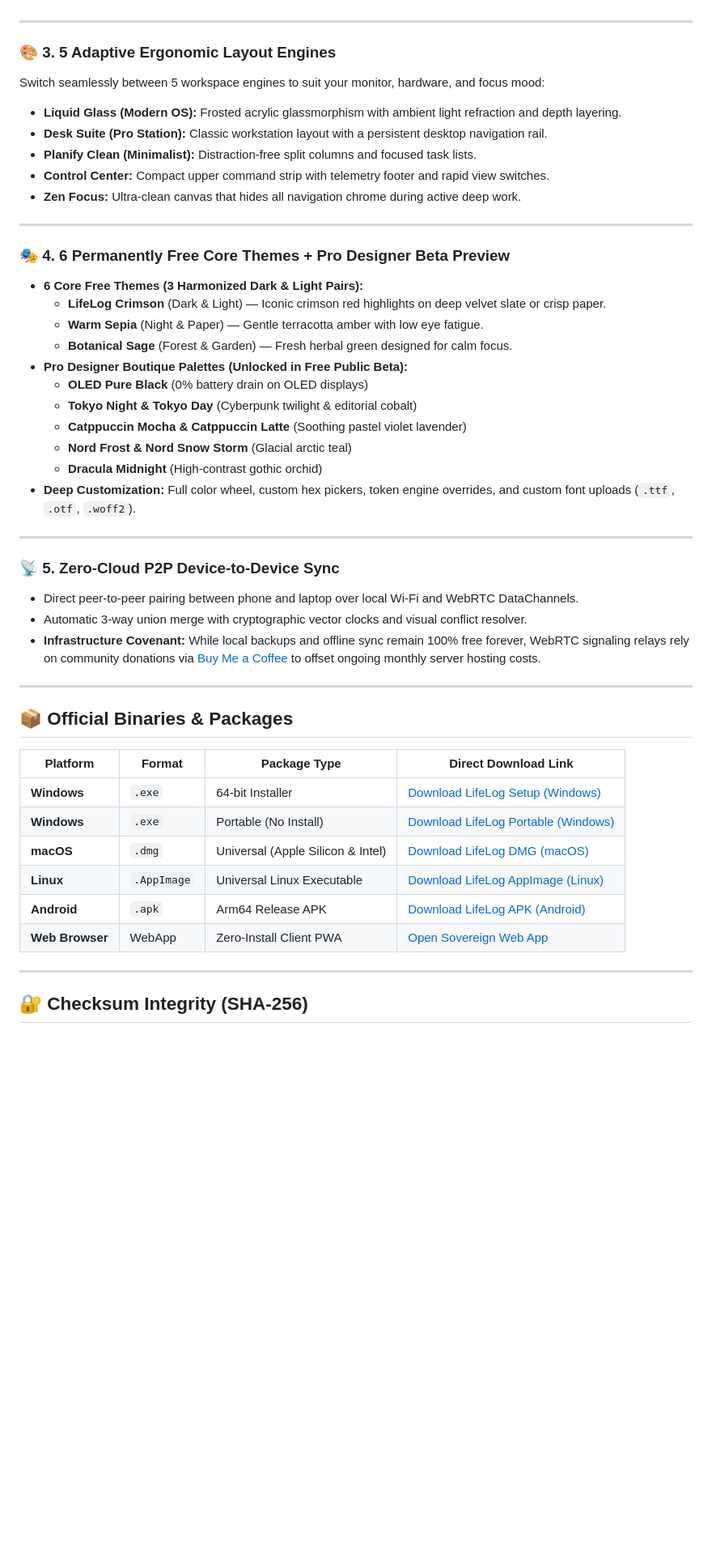
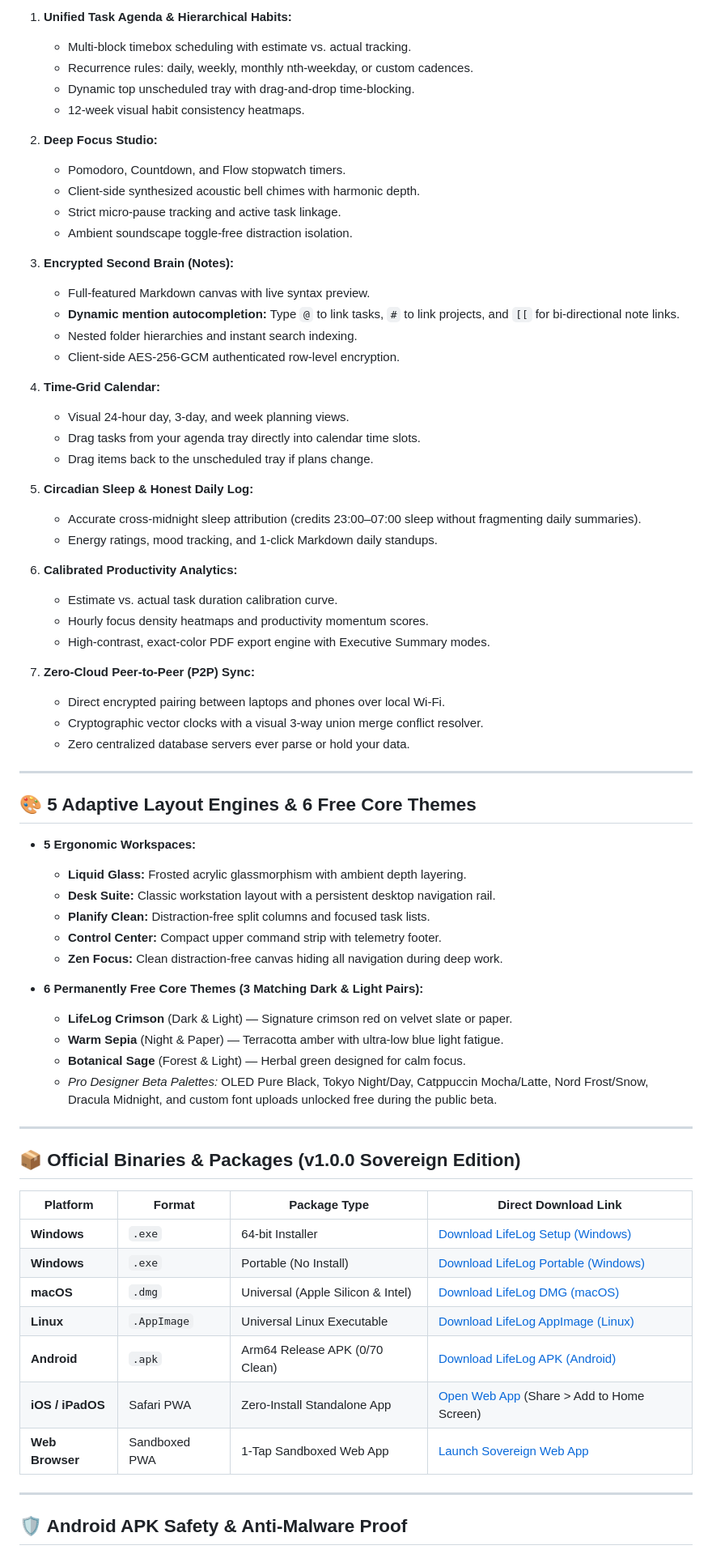
Before and after one commit to Krrish1411/Lifelog-Releases, a Markdown page: RELEASE.md, the part around one of its changes. Shown at 81% size. Drawn GitHub-style; blank space fills up the shorter version.

Commit message:
docs: comprehensive v1.0.0 release notes with feature pillars and migration guide

```diff
--- a/RELEASE.md
+++ b/RELEASE.md
@@ -27,39 +42,60 @@ Welcome to the official **v1.0.0 Sovereign Edition** release of **LifeLog** —
+1. **Unified Task Agenda & Hierarchical Habits:**
+   - Multi-block timebox scheduling with estimate vs. actual tracking.
+   - Recurrence rules: daily, weekly, monthly nth-weekday, or custom cadences.
+   - Dynamic top unscheduled tray with drag-and-drop time-blocking.
+   - 12-week visual habit consistency heatmaps.
+
+2. **Deep Focus Studio:**
+   - Pomodoro, Countdown, and Flow stopwatch timers.
+   - Client-side synthesized acoustic bell chimes with harmonic depth.
+   - Strict micro-pause tracking and active task linkage.
+   - Ambient soundscape toggle-free distraction isolation.
+
+3. **Encrypted Second Brain (Notes):**
+   - Full-featured Markdown canvas with live syntax preview.
+   - **Dynamic mention autocompletion:** Type `@` to link tasks, `#` to link projects, and `[[` for bi-directional note links.
+   - Nested folder hierarchies and instant search indexing.
+   - Client-side AES-256-GCM authenticated row-level encryption.
+
+4. **Time-Grid Calendar:**
+   - Visual 24-hour day, 3-day, and week planning views.
+   - Drag tasks from your agenda tray directly into calendar time slots.
+   - Drag items back to the unscheduled tray if plans change.
+
+5. **Circadian Sleep & Honest Daily Log:**
+   - Accurate cross-midnight sleep attribution (credits 23:00–07:00 sleep without fragmenting daily summaries).
+   - Energy ratings, mood tracking, and 1-click Markdown daily standups.
+
+6. **Calibrated Productivity Analytics:**
+   - Estimate vs. actual task duration calibration curve.
+   - Hourly focus density heatmaps and productivity momentum scores.
+   - High-contrast, exact-color PDF export engine with Executive Summary modes.
+
+7. **Zero-Cloud Peer-to-Peer (P2P) Sync:**
+   - Direct encrypted pairing between laptops and phones over local Wi-Fi.
+   - Cryptographic vector clocks with a visual 3-way union merge conflict resolver.
+   - Zero centralized database servers ever parse or hold your data.
 
 ---
 
-### 🎨 3. 5 Adaptive Ergonomic Layout Engines
-Switch seamlessly between 5 workspace engines to suit your monitor, hardware, and focus mood:
-- **Liquid Glass (Modern OS):** Frosted acrylic glassmorphism with ambient light refraction and depth layering.
-- **Desk Suite (Pro Station):** Classic workstation layout with a persistent desktop navigation rail.
-- **Planify Clean (Minimalist):** Distraction-free split columns and focused task lists.
-- **Control Center:** Compact upper command strip with telemetry footer and rapid view switches.
-- **Zen Focus:** Ultra-clean canvas that hides all navigation chrome during active deep work.
+## 🎨 5 Adaptive Layout Engines & 6 Free Core Themes
+
+- **5 Ergonomic Workspaces:**
+  - **Liquid Glass:** Frosted acrylic glassmorphism with ambient depth layering.
+  - **Desk Suite:** Classic workstation layout with a persistent desktop navigation rail.
+  - **Planify Clean:** Distraction-free split columns and focused task lists.
+  - **Control Center:** Compact upper command strip with telemetry footer.
+  - **Zen Focus:** Clean distraction-free canvas hiding all navigation during deep work.
+
+- **6 Permanently Free Core Themes (3 Matching Dark & Light Pairs):**
+  - **LifeLog Crimson** (Dark & Light) — Signature crimson red on velvet slate or paper.
+  - **Warm Sepia** (Night & Paper) — Terracotta amber with ultra-low blue light fatigue.
+  - **Botanical Sage** (Forest & Light) — Herbal green designed for calm focus.
+  - *Pro Designer Beta Palettes:* OLED Pure Black, Tokyo Night/Day, Catppuccin Mocha/Latte, Nord Frost/Snow, Dracula Midnight, and custom font uploads unlocked free during the public beta.
 
 ---
 
-### 🎭 4. 6 Permanently Free Core Themes + Pro Designer Beta Preview
-- **6 Core Free Themes (3 Harmonized Dark & Light Pairs):**
-  - **LifeLog Crimson** (Dark & Light) — Iconic crimson red highlights on deep velvet slate or crisp paper.
-  - **Warm Sepia** (Night & Paper) — Gentle terracotta amber with low eye fatigue.
-  - **Botanical Sage** (Forest & Garden) — Fresh herbal green designed for calm focus.
-- **Pro Designer Boutique Palettes (Unlocked in Free Public Beta):**
-  - **OLED Pure Black** (0% battery drain on OLED displays)
-  - **Tokyo Night & Tokyo Day** (Cyberpunk twilight & editorial cobalt)
-  - **Catppuccin Mocha & Catppuccin Latte** (Soothing pastel violet lavender)
-  - **Nord Frost & Nord Snow Storm** (Glacial arctic teal)
-  - **Dracula Midnight** (High-contrast gothic orchid)
-- **Deep Customization:** Full color wheel, custom hex pickers, token engine overrides, and custom font uploads (`.ttf`, `.otf`, `.woff2`).
-
----
-
-### 📡 5. Zero-Cloud P2P Device-to-Device Sync
-- Direct peer-to-peer pairing between phone and laptop over local Wi-Fi and WebRTC DataChannels.
-- Automatic 3-way union merge with cryptographic vector clocks and visual conflict resolver.
-- **Infrastructure Covenant:** While local backups and offline sync remain 100% free forever, WebRTC signaling relays rely on community donations via [Buy Me a Coffee](https://buymeacoffee.com/Krrish1411) to offset ongoing monthly server hosting costs.
-
----
-
-## 📦 Official Binaries & Packages
+## 📦 Official Binaries & Packages (v1.0.0 Sovereign Edition)
 
 | Platform | Format | Package Type | Direct Download Link |
 |---|---|---|---|
@@ -67,10 +103,11 @@ Switch seamlessly between 5 workspace engines to suit your monitor, hardware, an
 | **Windows** | `.exe` | Portable (No Install) | [Download LifeLog Portable (Windows)](https://github.com/Krrish1411/Lifelog-Releases/releases/download/v1.0.0/LifeLog-1.0.0-portable.exe) |
 | **macOS** | `.dmg` | Universal (Apple Silicon & Intel) | [Download LifeLog DMG (macOS)](https://github.com/Krrish1411/Lifelog-Releases/releases/download/v1.0.0/LifeLog-1.0.0.dmg) |
 | **Linux** | `.AppImage` | Universal Linux Executable | [Download LifeLog AppImage (Linux)](https://github.com/Krrish1411/Lifelog-Releases/releases/download/v1.0.0/LifeLog-1.0.0.AppImage) |
-| **Android** | `.apk` | Arm64 Release APK | [Download LifeLog APK (Android)](https://github.com/Krrish1411/Lifelog-Releases/releases/download/v1.0.0/LifeLog-1.0.0.apk) |
-| **Web Browser** | WebApp | Zero-Install Client PWA | [Open Sovereign Web App](https://krrish1411.github.io/Lifelog-Releases/) |
+| **Android** | `.apk` | Arm64 Release APK (0/70 Clean) | [Download LifeLog APK (Android)](https://github.com/Krrish1411/Lifelog-Releases/releases/download/v1.0.0/LifeLog-1.0.0.apk) |
+| **iOS / iPadOS** | Safari PWA | Zero-Install Standalone App | [Open Web App](https://krrish1411.github.io/Lifelog-Releases/) (Share > Add to Home Screen) |
+| **Web Browser** | Sandboxed PWA | 1-Tap Sandboxed Web App | [Launch Sovereign Web App](https://krrish1411.github.io/Lifelog-Releases/) |
 
 ---
 
-## 🔐 Checksum Integrity (SHA-256)
+## 🛡️ Android APK Safety & Anti-Malware Proof
 
```
Also changed, not shown: other parts of RELEASE.md (+49 -18 lines).
